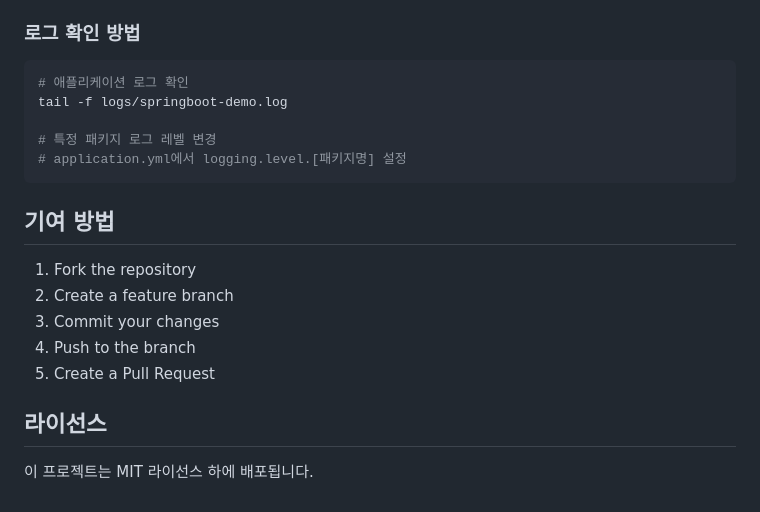
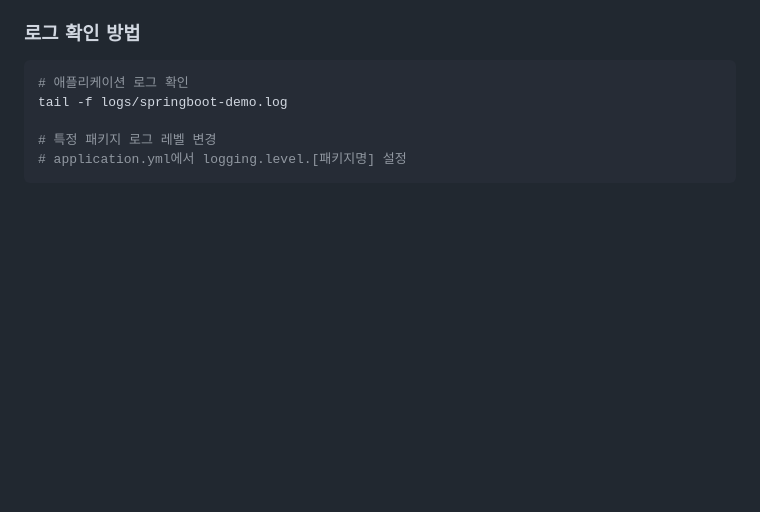
Before and after one commit to insanezindol/springboot-demo, a Markdown page: README.md, the part around the change. GitHub-like rendering; blank space fills up the shorter version.

Commit message:
README.md 업데이트

````diff
--- a/README.md
+++ b/README.md
@@ -216,15 +216,3 @@ tail -f logs/springboot-demo.log
 # 특정 패키지 로그 레벨 변경
 # application.yml에서 logging.level.[패키지명] 설정
 ```
-
-## 기여 방법
-
-1. Fork the repository
-2. Create a feature branch
-3. Commit your changes
-4. Push to the branch
-5. Create a Pull Request
-
-## 라이선스
-
-이 프로젝트는 MIT 라이선스 하에 배포됩니다.
````
